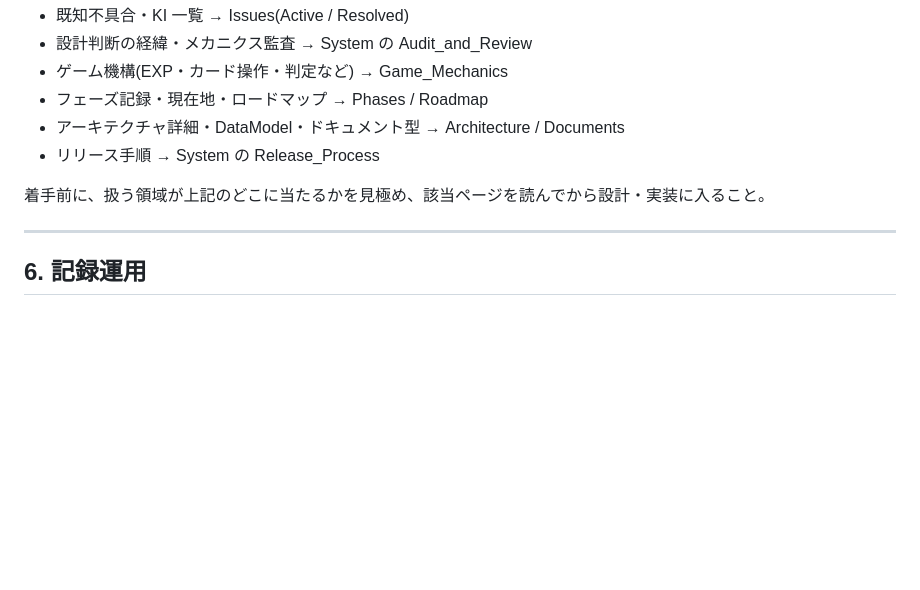
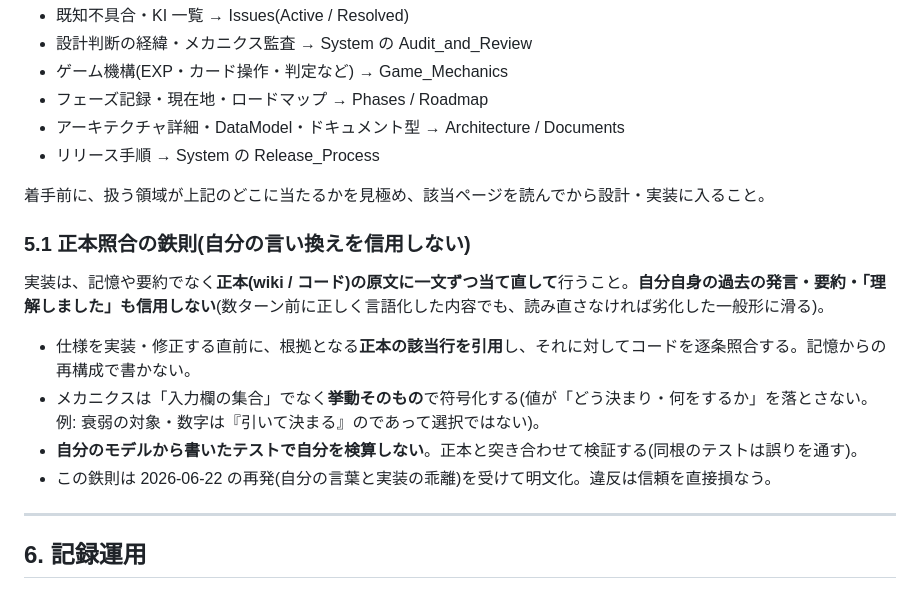
Before and after one commit to PearlAwatsuki/TNX-for-FVTT, a Markdown page: CLAUDE.md, the part around the change. GitHub-like rendering; blank space fills up the shorter version.

Commit message:
docs: CLAUDE.md §5.1「正本照合の鉄則」を追加（自分の言い換えを信用しない）
実装は正本(wiki/コード)の原文に一文ずつ当て直す。記憶・要約・自分の過去の発言から
再構成しない。メカニクスは入力欄でなく挙動で符号化。自分のモデルから書いたテストで
自己検算しない。2026-06-22 の衰弱実装の乖離(自分の言葉と実装の矛盾)を受けて明文化。

Co-Authored-By: Claude Opus 4.8 <noreply@anthropic.com>

```diff
--- a/CLAUDE.md
+++ b/CLAUDE.md
@@ -135,6 +135,15 @@ llm-wiki は別リポジトリのため、Code の起動時自動読み込みに
 
 着手前に、扱う領域が上記のどこに当たるかを見極め、該当ページを読んでから設計・実装に入ること。
 
+### 5.1 正本照合の鉄則(自分の言い換えを信用しない)
+
+実装は、記憶や要約でなく**正本(wiki / コード)の原文に一文ずつ当て直して**行うこと。**自分自身の過去の発言・要約・「理解しました」も信用しない**(数ターン前に正しく言語化した内容でも、読み直さなければ劣化した一般形に滑る)。
+
+- 仕様を実装・修正する直前に、根拠となる**正本の該当行を引用**し、それに対してコードを逐条照合する。記憶からの再構成で書かない。
+- メカニクスは「入力欄の集合」でなく**挙動そのもの**で符号化する(値が「どう決まり・何をするか」を落とさない。例: 衰弱の対象・数字は『引いて決まる』のであって選択ではない)。
+- **自分のモデルから書いたテストで自分を検算しない**。正本と突き合わせて検証する(同根のテストは誤りを通す)。
+- この鉄則は 2026-06-22 の再発(自分の言葉と実装の乖離)を受けて明文化。違反は信頼を直接損なう。
+
 ---
 
 ## 6. 記録運用
```
